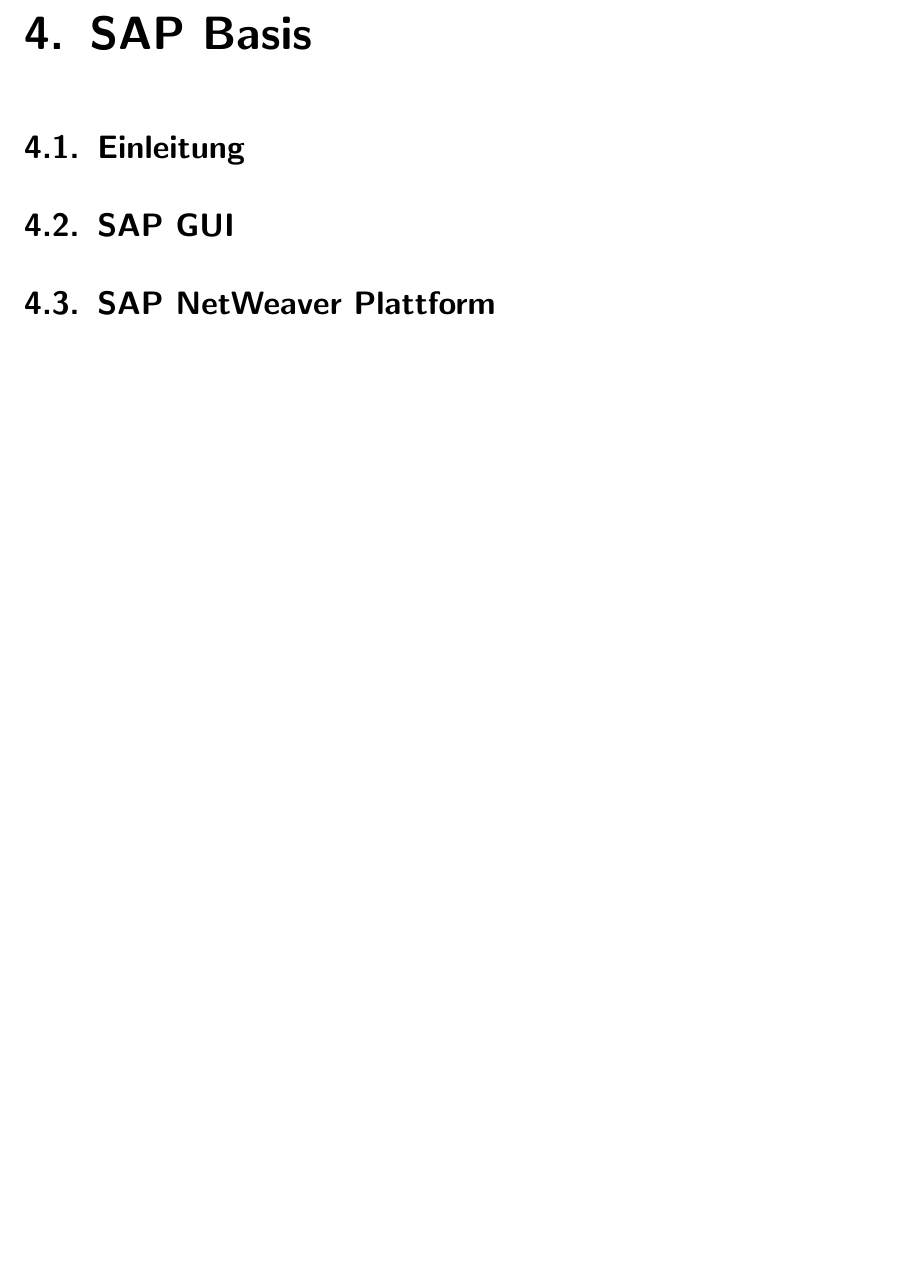
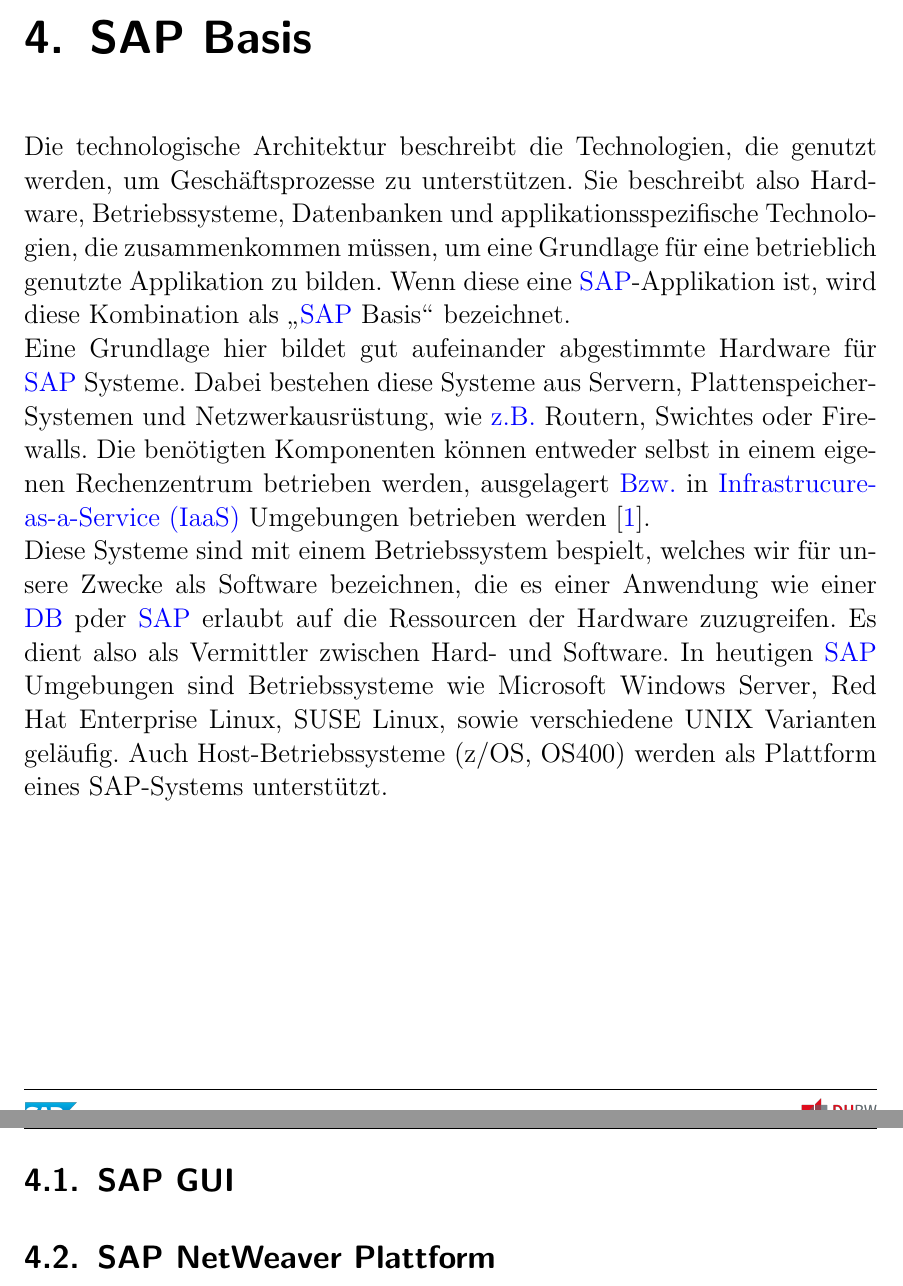
Before and after one commit to wagnst/paper-sap-worflow, a LaTeX document (Workflow.tex, which reads includes/abkuerzungen.tex, includes/sapbasis.tex): part of page 18 of 83 before the commit and two parts of pages 18 and 19 of 84 after it, the two joined at a grey line, cut so that both start at the same text, the shorter picture padded with empty space. Compiled offline with pdfLaTeX.

Commit message:
intro für SAP Basis

```diff
--- a/includes/abkuerzungen.tex
+++ b/includes/abkuerzungen.tex
@@ -85,6 +85,13 @@
 		description={Software-as-a-Service},
 		first={Software-as-a-Service (SaaS)},
 		long={Software-as-a-Service}
+}
+
+\newglossaryentry{iaas}{
+		name=IaaS,
+		description={Infrastrucure-as-a-Service},
+		first={Infrastrucure-as-a-Service (IaaS)},
+		long={Infrastrucure-as-a-Service}
 }
 
 \newglossaryentry{sme}{
--- a/includes/sapbasis.tex
+++ b/includes/sapbasis.tex
@@ -3,15 +3,17 @@
 %%%%%%%%%%%%%%%%%%%%
 %% STEFFEN
 %%%%%%%%%%%%%%%%%%%%%
-\section{Einleitung}
 % kurze Grundlage, dass man Server braucht (sowohl Applikationsserver -> für ERP,...; als auch Storageserver, wo Daten abgelegt werden (!=App. Server => Redudanz), als auch welche Betriebssysteme von SAP grundsätzlich unterstützt werden
+Die technologische Architektur beschreibt die Technologien, die genutzt werden, um Geschäftsprozesse zu unterstützen. Sie beschreibt also Hardware, Betriebssysteme, Datenbanken und applikationsspezifische Technologien, die zusammenkommen müssen, um eine Grundlage für eine betrieblich genutzte Applikation zu bilden. Wenn diese eine \gls{sap}-Applikation ist, wird diese Kombination als "`\gls{sap} Basis"' bezeichnet.\\
+Eine Grundlage hier bildet gut aufeinander abgestimmte Hardware für \gls{sap} Systeme. Dabei bestehen diese Systeme aus Servern, Plattenspeicher-Systemen und Netzwerkausrüstung, wie \gls{zb} Routern, Swichtes oder Firewalls. Die benötigten Komponenten können entweder selbst in einem eigenen Rechenzentrum betrieben werden, ausgelagert \gls{bzw} in \gls{iaas} Umgebungen betrieben werden \cite{SAPin24hrs}.\\
+Diese Systeme sind mit einem Betriebssystem bespielt, welches wir für unsere Zwecke als Software bezeichnen, die es einer Anwendung wie einer \gls{db} pder \gls{sap} erlaubt auf die Ressourcen der Hardware zuzugreifen. Es dient also als Vermittler zwischen Hard- und Software.
+In heutigen \gls{sap} Umgebungen sind Betriebssysteme wie Microsoft Windows Server, Red Hat Enterprise Linux, SUSE Linux, sowie verschiedene UNIX Varianten geläufig. Auch Host-Betriebssysteme (z/OS, OS400) werden als Plattform eines SAP-Systems unterstützt.
 
 \section{SAP GUI}
 \label{sec:sapgui}
 
 \section{SAP NetWeaver Plattform}
 \label{sec:netweaver}
-%nochmal durcharbeiten!!
 In einer Ergänzung im Zuge einer Aktualisierung der Basisarchitektur wurden dem \gls{sap} Web Application Server ca. 2004 weitere zentrale Funktionalitäten hinzugefügt. Dazu gehören unter anderem Softwarekomponenten zur Implementierung eines Portals oder eines Business Warehouse. Dieser so erweiterte \gls{sap} Web Application Server erhielt den Namen \gls{sap} \gls{nw}. \gls{sap} \gls{nw} ist eine Plattform für Geschäftsanwendungen. Sie ist webbasiert und offen, um über eine \gls{soa} auch Fremdsysteme anschließen zu können \cite{saptec}.
 
 Die Plattform \gls{nw} wird wie in \ref{abb:SAPNWGrundlagen} gezeigt, in vier Bereiche unterteilt.
```
